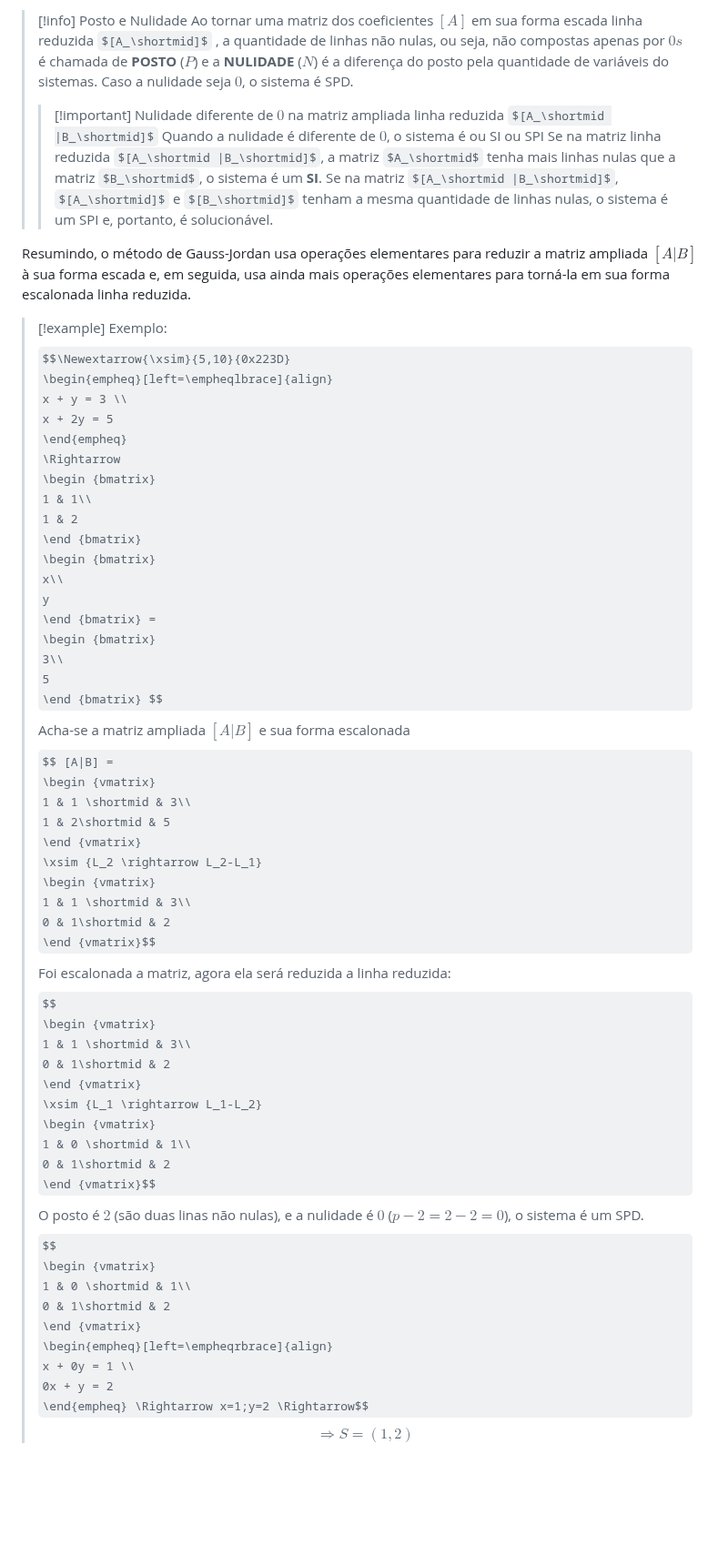
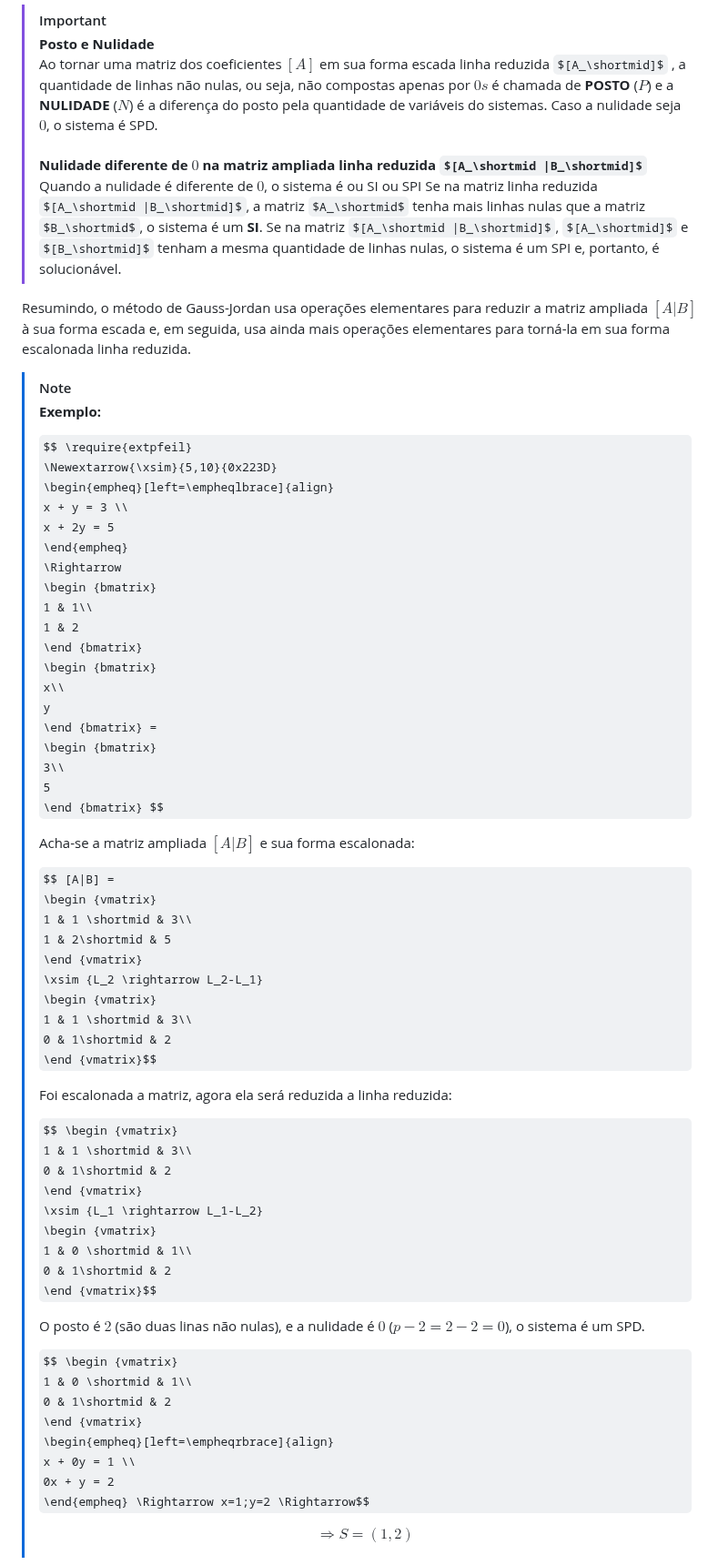
Before and after one commit to Nicky-Name05/Monitoria_algebra_linear, a Markdown page: Métodos de resolução de Sistemas Lineares.md, the part around one of its changes. Shown at 91% size. Rendered like a GitHub page; some formulas as TeX source; blank space fills up the shorter version.

```diff
--- a/Métodos de resolução de Sistemas Lineares.md
+++ b/Métodos de resolução de Sistemas Lineares.md
@@ -196,16 +213,21 @@ Essa nova matriz é chamada de **Matriz escalonada linha reduzida** (ou forma es
 
->[!info] Posto e Nulidade
+>[!important]
+>**Posto e Nulidade**\
 >Ao tornar uma matriz dos coeficientes $[A]$ em sua forma escada linha reduzida $[A_\shortmid]$ , a quantidade de linhas não nulas, ou seja, não compostas apenas por $0s$ é chamada de **POSTO** ($P$) e a **NULIDADE** ($N$) é a diferença do posto pela quantidade de variáveis do sistemas.
->Caso a nulidade seja $0$, o sistema é SPD.
->>[!important] Nulidade diferente de $0$ na matriz ampliada linha reduzida $[A_\shortmid |B_\shortmid]$
->>Quando a nulidade é diferente de $0$, o sistema é ou SI ou SPI
->>Se na matriz linha reduzida $[A_\shortmid |B_\shortmid]$, a matriz $A_\shortmid$ tenha mais linhas nulas que a matriz $B_\shortmid$, o sistema é um **SI**.
->>Se na matriz  $[A_\shortmid |B_\shortmid]$,  $[A_\shortmid]$ e $[B_\shortmid]$ tenham a mesma quantidade de linhas nulas, o sistema é um SPI e, portanto, é solucionável.
+>Caso a nulidade seja $0$, o sistema é SPD.\
+>\
+> **Nulidade diferente de $0$ na matriz ampliada linha reduzida $[A_\shortmid |B_\shortmid]$**\
+>Quando a nulidade é diferente de $0$, o sistema é ou SI ou SPI
+>Se na matriz linha reduzida $[A_\shortmid |B_\shortmid]$, a matriz $A_\shortmid$ tenha mais linhas nulas que a matriz $B_\shortmid$, o sistema é um **SI**.
+>Se na matriz  $[A_\shortmid |B_\shortmid]$,  $[A_\shortmid]$ e $[B_\shortmid]$ tenham a mesma quantidade de linhas nulas, o sistema é um SPI e, portanto, é solucionável.
 
 Resumindo, o método de Gauss-Jordan usa operações elementares para reduzir a matriz ampliada $[A|B]$ à sua forma escada e, em seguida, usa ainda mais operações elementares para torná-la em sua forma escalonada linha reduzida.
 
->[!example] Exemplo:
->$$\Newextarrow{\xsim}{5,10}{0x223D}
+>[!note]
+>**Exemplo:**
+>
+>$$ \require{extpfeil}
+>\Newextarrow{\xsim}{5,10}{0x223D}
 \begin{empheq}[left=\empheqlbrace]{align}
 x + y = 3 \\
 x + 2y = 5
@@ -223,7 +245,9 @@ y
 3\\
 5
 \end {bmatrix} $$
->Acha-se a matriz ampliada $[A|B]$ e sua forma escalonada
+>
+>Acha-se a matriz ampliada $[A|B]$ e sua forma escalonada:
+>
 >$$ [A|B] =
 \begin {vmatrix}
 1 & 1 \shortmid & 3\\
@@ -234,9 +258,10 @@ y
 1 & 1 \shortmid & 3\\
 0 & 1\shortmid & 2
 \end {vmatrix}$$
+>
 >Foi escalonada a matriz, agora ela será reduzida a linha reduzida:
->$$
-\begin {vmatrix}
+>
+>$$ \begin {vmatrix}
 1 & 1 \shortmid & 3\\
 0 & 1\shortmid & 2
 \end {vmatrix}
@@ -245,9 +270,10 @@ y
 1 & 0 \shortmid & 1\\
 0 & 1\shortmid & 2
 \end {vmatrix}$$
+>
 >O posto é $2$ (são duas linas não nulas), e a nulidade é $0$ ($p-2=2-2=0$), o sistema é um SPD.
->$$
-\begin {vmatrix}
+>
+>$$ \begin {vmatrix}
 1 & 0 \shortmid & 1\\
 0 & 1\shortmid & 2
 \end {vmatrix}
@@ -255,5 +281,6 @@ y
 x + 0y = 1 \\
 0x + y = 2
 \end{empheq} \Rightarrow x=1;y=2 \Rightarrow$$
+>
 >$$ \Rightarrow
 S= (1,2) $$
```
Also changed, not shown: other parts of Métodos de resolução de Sistemas Lineares.md (+37 -20 lines).
